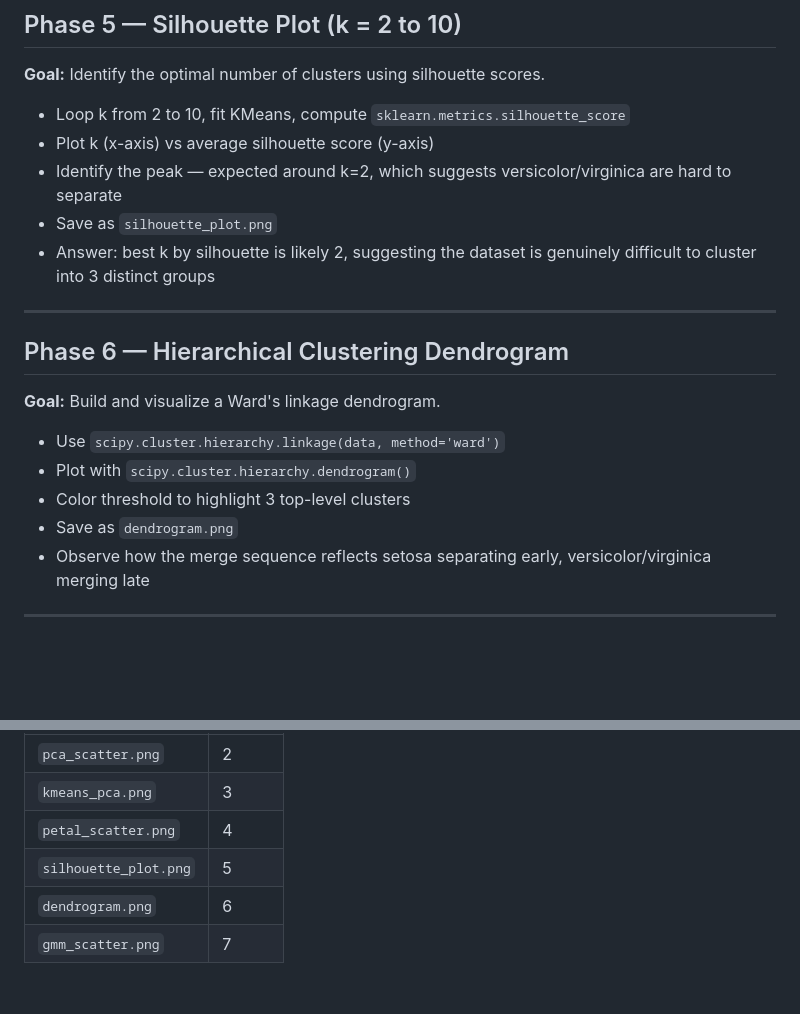
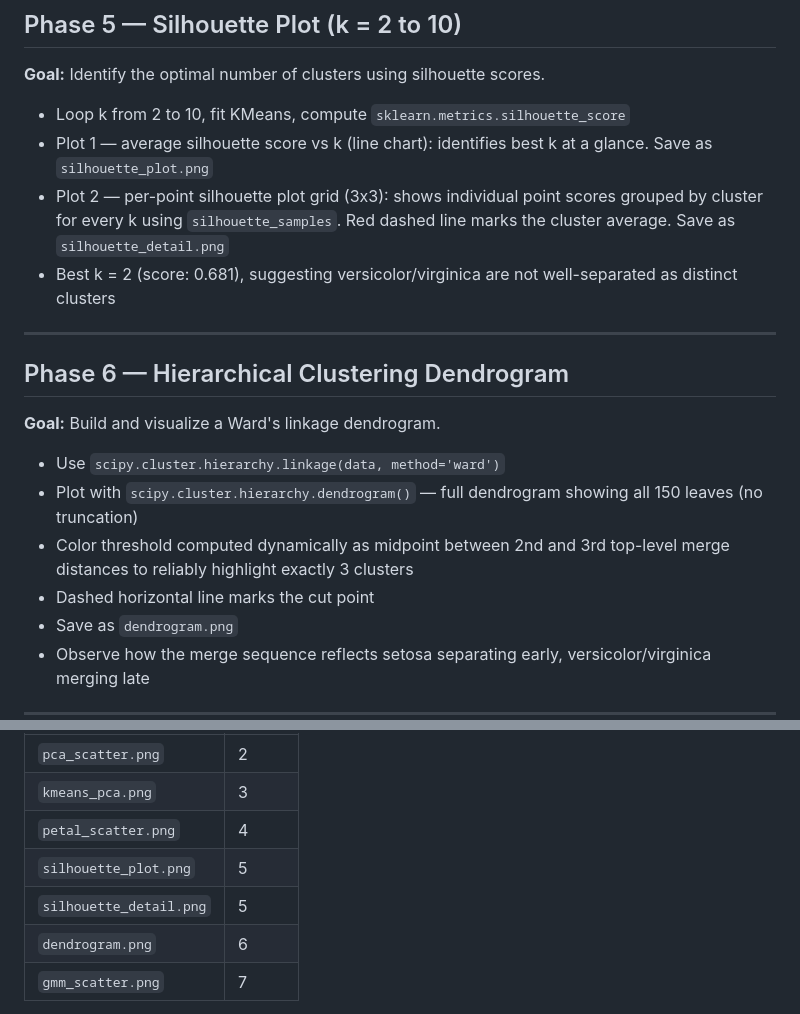
Before and after one commit to SydneyEckstein/CMS_430, a Markdown page: implementation_plan.md, 2 parts joined by grey strips. GitHub-like rendering; blank space fills up the shorter version.

Commit message:
Update implementation plan to reflect dendrogram and silhouette fixes
Co-Authored-By: Claude Sonnet 4.6 <noreply@anthropic.com>

```diff
--- a/implementation_plan.md
+++ b/implementation_plan.md
@@ -48,10 +48,9 @@
 **Goal:** Identify the optimal number of clusters using silhouette scores.
 
 - Loop k from 2 to 10, fit KMeans, compute `sklearn.metrics.silhouette_score`
-- Plot k (x-axis) vs average silhouette score (y-axis)
-- Identify the peak — expected around k=2, which suggests versicolor/virginica are hard to separate
-- Save as `silhouette_plot.png`
-- Answer: best k by silhouette is likely 2, suggesting the dataset is genuinely difficult to cluster into 3 distinct groups
+- Plot 1 — average silhouette score vs k (line chart): identifies best k at a glance. Save as `silhouette_plot.png`
+- Plot 2 — per-point silhouette plot grid (3x3): shows individual point scores grouped by cluster for every k using `silhouette_samples`. Red dashed line marks the cluster average. Save as `silhouette_detail.png`
+- Best k = 2 (score: 0.681), suggesting versicolor/virginica are not well-separated as distinct clusters
 
 ---
 
@@ -59,8 +58,9 @@
 **Goal:** Build and visualize a Ward's linkage dendrogram.
 
 - Use `scipy.cluster.hierarchy.linkage(data, method='ward')`
-- Plot with `scipy.cluster.hierarchy.dendrogram()`
-- Color threshold to highlight 3 top-level clusters
+- Plot with `scipy.cluster.hierarchy.dendrogram()` — full dendrogram showing all 150 leaves (no truncation)
+- Color threshold computed dynamically as midpoint between 2nd and 3rd top-level merge distances to reliably highlight exactly 3 clusters
+- Dashed horizontal line marks the cut point
 - Save as `dendrogram.png`
 - Observe how the merge sequence reflects setosa separating early, versicolor/virginica merging late
 
@@ -88,6 +88,7 @@ Plots to submit:
 | `kmeans_pca.png` | 3 |
 | `petal_scatter.png` | 4 |
 | `silhouette_plot.png` | 5 |
+| `silhouette_detail.png` | 5 |
 | `dendrogram.png` | 6 |
 | `gmm_scatter.png` | 7 |
 
```
